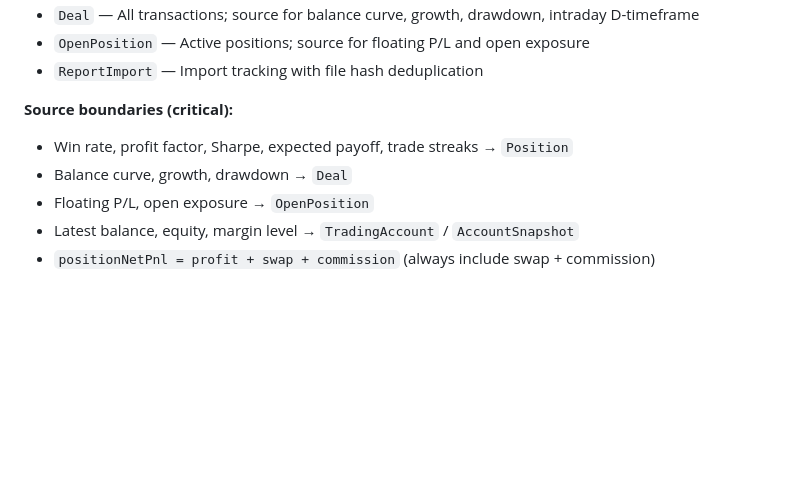
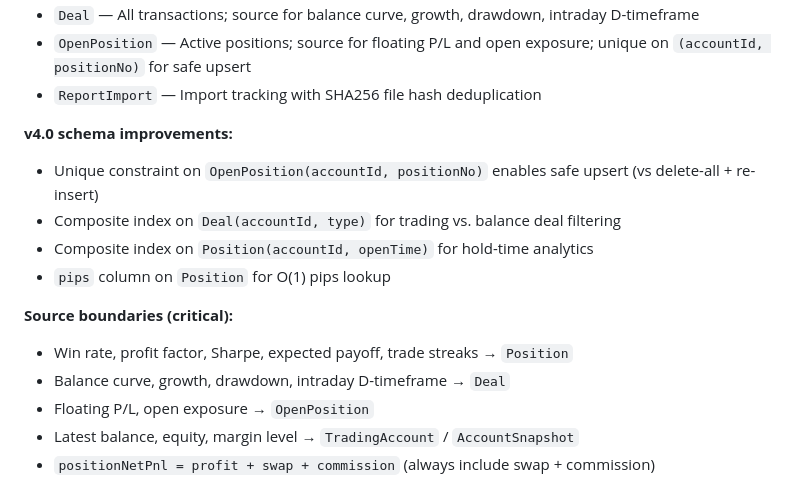
Before and after one commit to therng/badbot, a Markdown page: CLAUDE.md, the part around one of its changes. Rendered like a GitHub page; blank space fills up the shorter version.

```diff
--- a/CLAUDE.md
+++ b/CLAUDE.md
@@ -55,10 +72,16 @@ Core tables:
 - `Deal` — All transactions; source for balance curve, growth, drawdown, intraday D-timeframe
-- `OpenPosition` — Active positions; source for floating P/L and open exposure
-- `ReportImport` — Import tracking with file hash deduplication
+- `OpenPosition` — Active positions; source for floating P/L and open exposure; unique on `(accountId, positionNo)` for safe upsert
+- `ReportImport` — Import tracking with SHA256 file hash deduplication
+
+**v4.0 schema improvements:**
+- Unique constraint on `OpenPosition(accountId, positionNo)` enables safe upsert (vs delete-all + re-insert)
+- Composite index on `Deal(accountId, type)` for trading vs. balance deal filtering
+- Composite index on `Position(accountId, openTime)` for hold-time analytics
+- `pips` column on `Position` for O(1) pips lookup
 
 **Source boundaries (critical):**
 - Win rate, profit factor, Sharpe, expected payoff, trade streaks → `Position`
-- Balance curve, growth, drawdown → `Deal`
+- Balance curve, growth, drawdown, intraday D-timeframe → `Deal`
 - Floating P/L, open exposure → `OpenPosition`
 - Latest balance, equity, margin level → `TradingAccount` / `AccountSnapshot`
 - `positionNetPnl = profit + swap + commission` (always include swap + commission)
```
Also changed, not shown: other parts of CLAUDE.md (+55 -11 lines).
